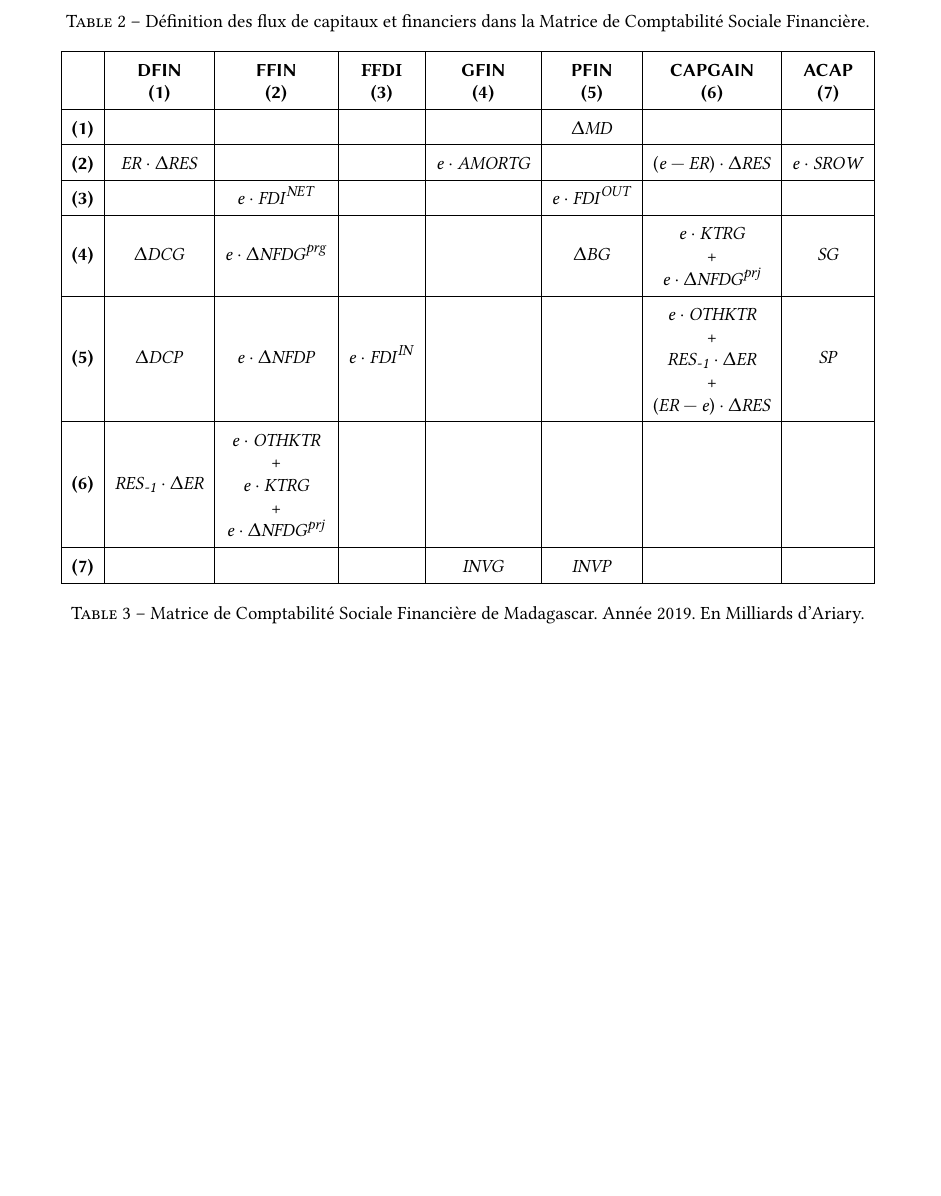
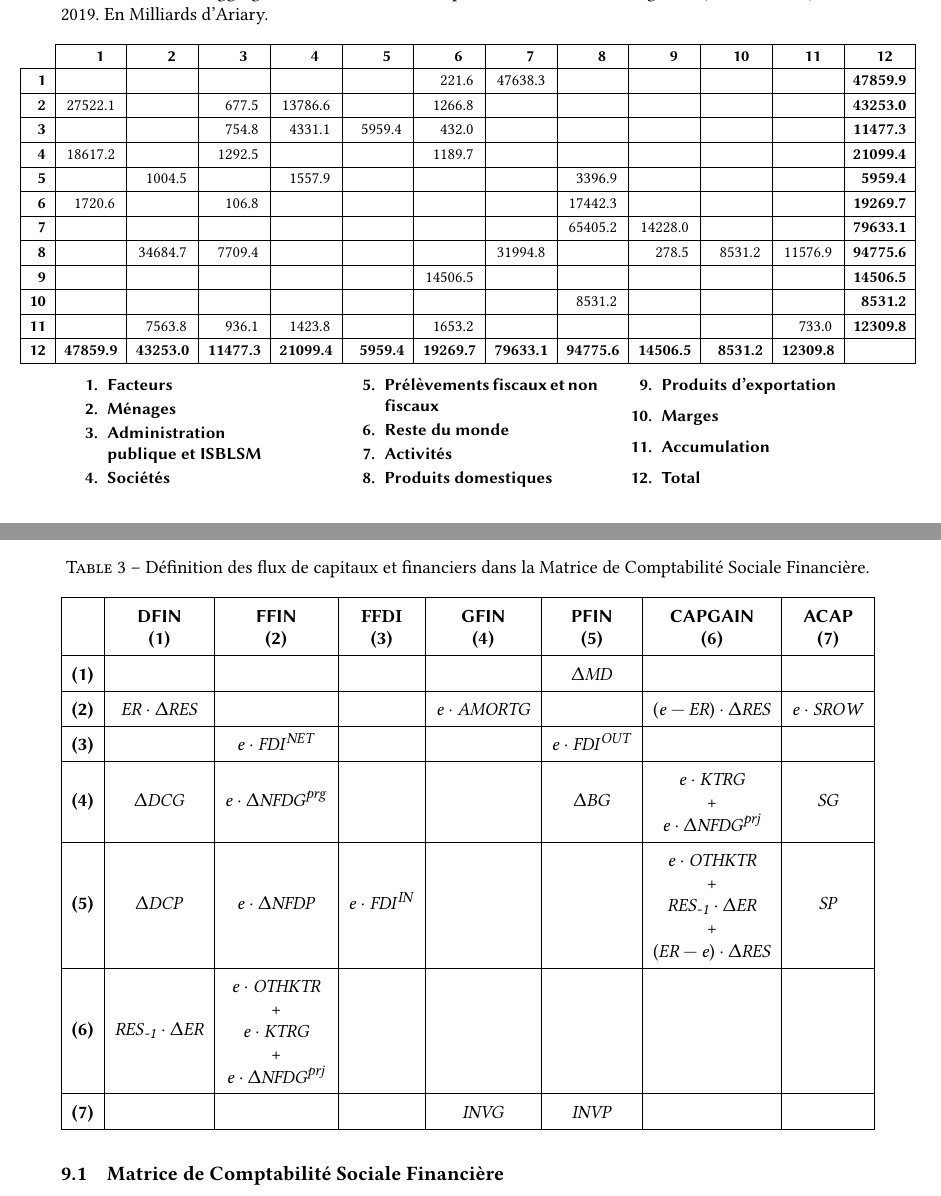
Before and after one commit to ramaharo/EXTER-MADA, a LaTeX paper (document/EXTER-MADA_Un_MEGC_pour_l_analyse_des_politiques_economiques_a_Madagascar.tex): part of page 12 of 34 before the commit and two parts of pages 4 and 12 of 34 after it, the two joined at a grey line, cut so that both start at the same text, the shorter picture padded with empty space. Compiled offline with pdfLaTeX.

Commit message:
txs auto checkin

```diff
--- a/document/EXTER-MADA_Un_MEGC_pour_l_analyse_des_politiques_economiques_a_Madagascar.tex
+++ b/document/EXTER-MADA_Un_MEGC_pour_l_analyse_des_politiques_economiques_a_Madagascar.tex
@@ -390,6 +390,60 @@
 	\end{table}%
 
 
+	\begin{table}[!htbp]
+		\renewcommand{\arraystretch}{1.2} % Scales row height (1.0 is default)
+		\centering
+		\caption{Version aggrégée  de la Matrice de Comptabilité Sociale de Madagascar (MACROSAM). Année 2019. En Milliards d'Ariary.}
+		\makebox[0pt]{\resizebox{1.1\columnwidth}{!}{%
+				\begin{tabular}{|r|D{.}{.}{5.1}|D{.}{.}{5.1}|D{.}{.}{5.1}|D{.}{.}{5.1}|D{.}{.}{5.1}|D{.}{.}{5.1}|D{.}{.}{5.1}|D{.}{.}{5.1}|D{.}{.}{5.1}|D{.}{.}{5.1}|D{.}{.}{5.1}|D{.}{.}{5.1}|D{.}{.}{5.1}|}
+					\cline{2-13}    \multicolumn{1}{r|}{} & \textbf{\sffamily1} & \textbf{\sffamily2} & \textbf{\sffamily3} & \textbf{\sffamily4} & \textbf{\sffamily5} & \textbf{\sffamily6} & \textbf{\sffamily7} & \textbf{\sffamily8} & \textbf{\sffamily9} & \textbf{\sffamily10} & \textbf{\sffamily11} & \textbf{\sffamily12} \\
+					\hline
+					\sffamily\textbf{1} &    &    &    &    &    & 221.6 & 47638.3 &    &    &    &    & \gras{47859.9} \\
+					\hline
+					\textbf{2} & 27522.1 &    & 677.5 & 13786.6 &    & 1266.8 &    &    &    &    &    & \gras{43253.0} \\
+					\hline
+					\sffamily\textbf{3} &    &  & 754.8 & 4331.1 & 5959.4 & 432.0 &    &    &    &    &    & \gras{11477.3} \\
+					\hline
+					\sffamily\textbf{4} & 18617.2 &    & 1292.5 &    &    & 1189.7 &    &    &    &    &    & \gras{21099.4} \\
+					\hline
+					\sffamily\textbf{5} &    & 1004.5 &    & 1557.9 &    &    &    & 3396.9 &    &    &    & \gras{5959.4} \\
+					\hline
+					\sffamily\textbf{6} & 1720.6 &    & 106.8 &    &    &    &    & 17442.3 &    &    &    & \gras{19269.7} \\
+					\hline
+					\sffamily\textbf{7} &    &    &    &    &    &    &    & 65405.2 & 14228.0 &    &    & \gras{79633.1} \\
+					\hline
+					\sffamily\textbf{8} &    & 34684.7 & 7709.4 &    &    &    & 31994.8 &    & 278.5 & 8531.2 & 11576.9 & \gras{94775.6} \\
+					\hline
+					\sffamily\textbf{9} &    &    &    &    &    & 14506.5 &    &    &    &    &    & \gras{14506.5} \\
+					\hline
+					\textbf{10} &    &    &    &    &    &    &    & 8531.2 &    &    &    & \gras{8531.2} \\
+					\hline
+					\sffamily\textbf{11} &    & 7563.8 & 936.1 & 1423.8 &    & 1653.2 &    &    &    &    & 733.0 & \gras{12309.8} \\
+					\hline
+					\sffamily\textbf{12} & \gras{47859.9} & \gras{43253.0} & \gras{11477.3} & \gras{21099.4} & \gras{5959.4} & \gras{19269.7} & \gras{79633.1} & \gras{94775.6} & \gras{14506.5} & \gras{8531.2} & \gras{12309.8} &  \\
+					\hline
+				\end{tabular}%
+		}}
+		\begin{multicols}{3}
+			\begin{enumerate}[font=\bfseries\sffamily]\sffamily\small
+				\item \textbf{Facteurs}
+				\item \textbf{Ménages}
+				\item \textbf{Administration\\ publique et ISBLSM}
+				\item \textbf{Sociétés}
+				\item \textbf{Prélèvements fiscaux et non fiscaux}
+				\item \textbf{Reste du monde}
+				\item \textbf{Activités}
+				\item \textbf{Produits domestiques}
+				\item \textbf{Produits d'exportation}
+				\item \textbf{Marges}
+				\item \textbf{Accumulation}
+				\item \textbf{Total}
+			\end{enumerate}
+		\end{multicols}
+		\label{tab:MACROSAM}%
+	\end{table}%
+
+
 	\section{Les Ménages}
 
 	Un ménage représentatif $h$ perçoit un revenu global $\left(\YH_h\right)$ constitué, d'une part, de la rémunération des facteurs de production : ils captent respectivement une fraction $\psi_h$ de la masse salariale totale et une fraction $\lambda_h$ de la rémunération totale du capital à l'échelle de l'économie. D'autre part, ce revenu est complété par des transferts institutionnels, notamment les pensions versées par l'Administration centrale $\left(\TRA_{h,\gvt}\right)$, les transferts en provenance des autres Administrations Publiques et des ISBLSM $\left(\TRA_{h,\ngo}\right)$, des dividendes versées par les Sociétés $\left(\TRA_{h,\firm}\right)$, ainsi que les transferts courants reçus du Reste du Monde $\left(\TRA_{h,\row}\right)$.
```
